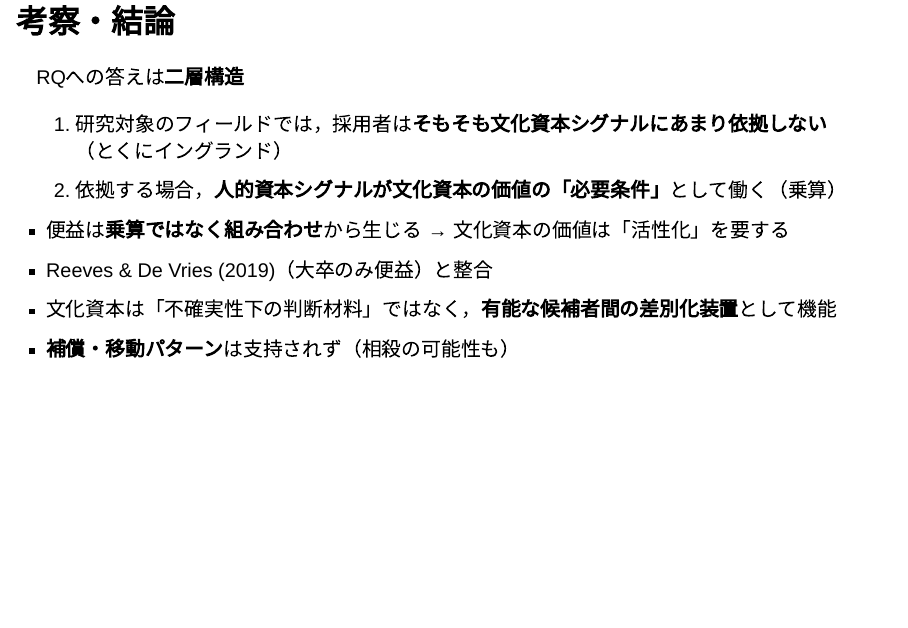
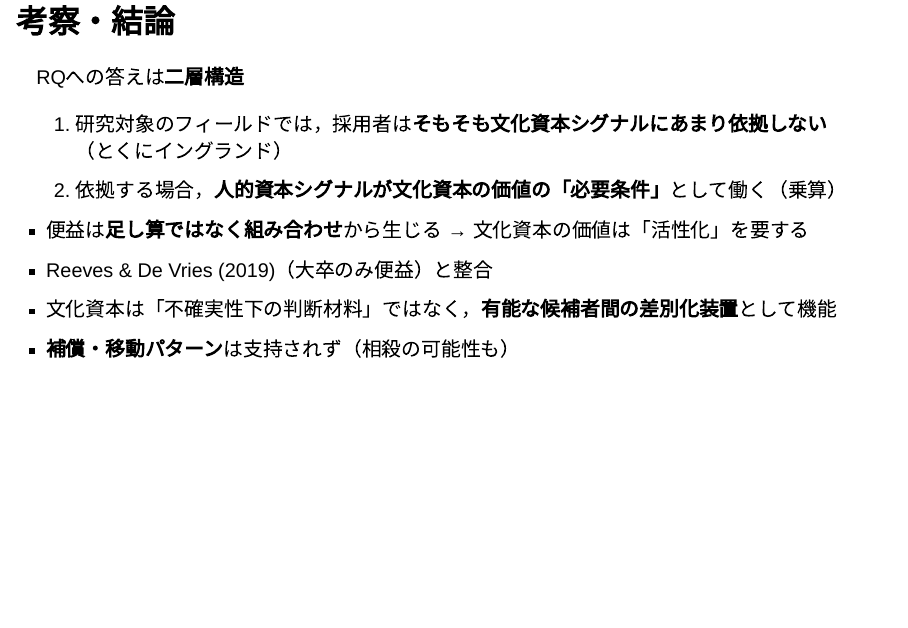
Before and after one commit to itsuki-hamada/seminar-slides, a Quarto document (burchartz-et-al-2026/slides.qmd): page 22 of 23. Rendered offline with R 4.5, knitr and Pandoc in place of Quarto, with nearby package versions; drawn as Slidy slides in place of the format the file asks for.

Commit message:
Update slides for Burchartz et al. (2026)

```diff
--- a/burchartz-et-al-2026/slides.qmd
+++ b/burchartz-et-al-2026/slides.qmd
@@ -224,7 +224,7 @@ RQへの答えは**二層構造**
 1. 研究対象のフィールドでは，採用者は**そもそも文化資本シグナルにあまり依拠しない**（とくにイングランド）
 2. 依拠する場合，**人的資本シグナルが文化資本の価値の「必要条件」**として働く（乗算）
 
-- 便益は**乗算ではなく組み合わせ**から生じる → 文化資本の価値は「活性化」を要する
+- 便益は**足し算ではなく組み合わせ**から生じる → 文化資本の価値は「活性化」を要する
 - Reeves & De Vries (2019)（大卒のみ便益）と整合
 - 文化資本は「不確実性下の判断材料」ではなく，**有能な候補者間の差別化装置**として機能
 - **補償・移動パターン**は支持されず（相殺の可能性も）
```
Also changed, not shown: 1 other file.
